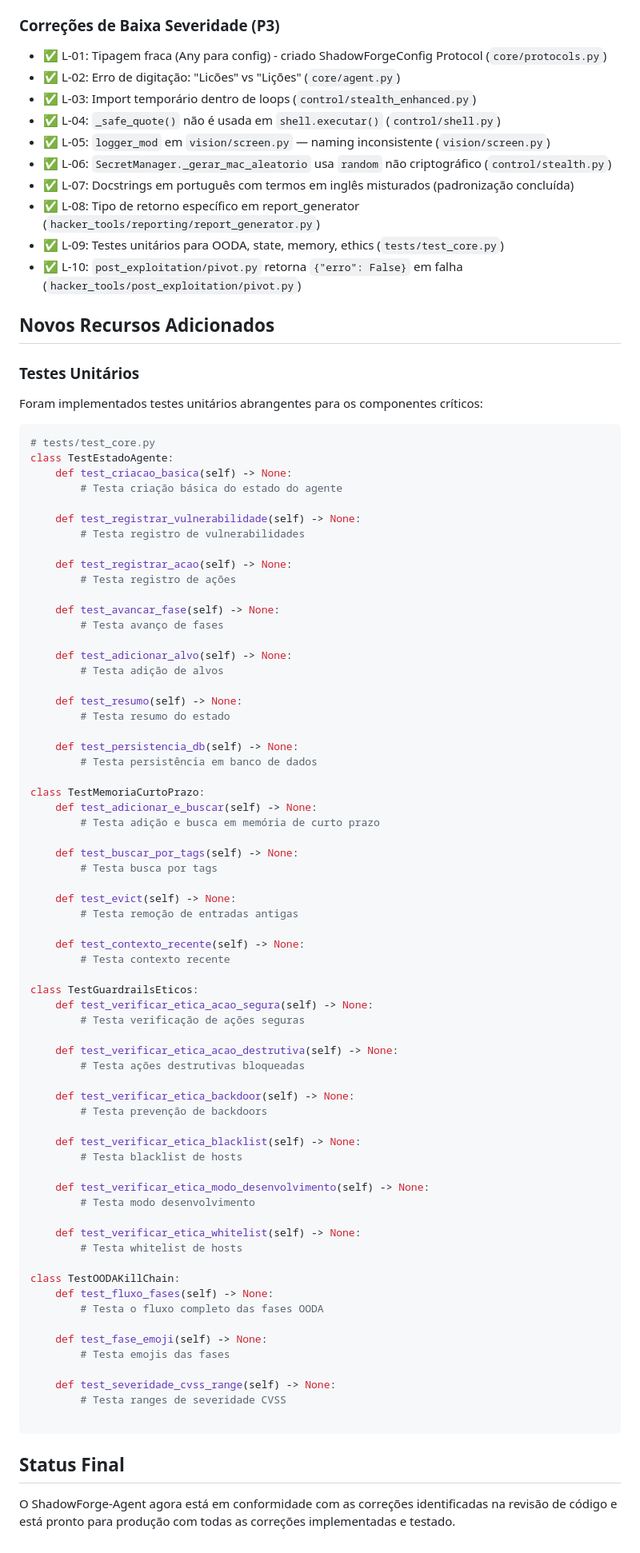
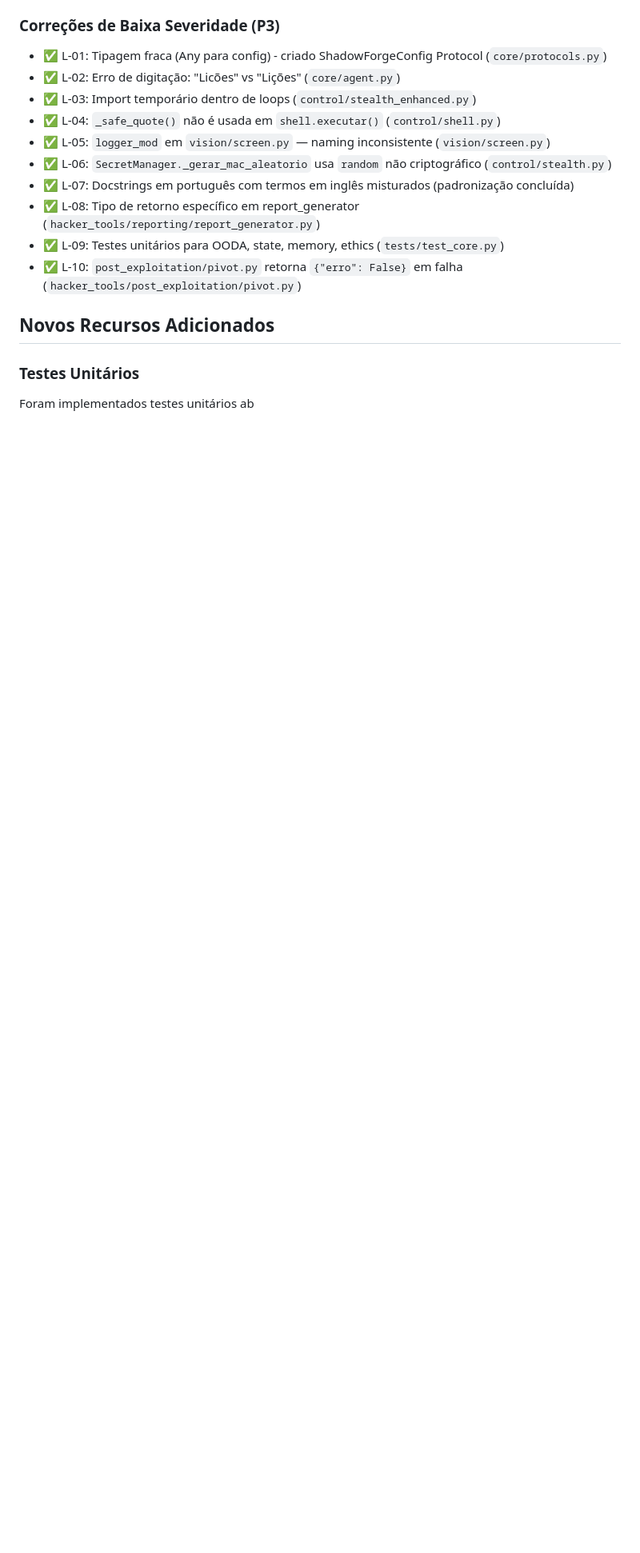
Before and after one commit to Lelolima/ShadowForge-Agent, a Markdown page: docs/RELATORIO_FINAL.md, the part around one of its changes. Shown at 80% size. Rendered like a GitHub page; blank space fills up the shorter version.

````diff
--- a/docs/RELATORIO_FINAL.md
+++ b/docs/RELATORIO_FINAL.md
@@ -55,76 +55,4 @@ Todas as correções identificadas na revisão de código foram implementadas co
 ## Novos Recursos Adicionados
 
 ### Testes Unitários
-Foram implementados testes unitários abrangentes para os componentes críticos:
-
-```python
-# tests/test_core.py
-class TestEstadoAgente:
-    def test_criacao_basica(self) -> None:
-        # Testa criação básica do estado do agente
-
-    def test_registrar_vulnerabilidade(self) -> None:
-        # Testa registro de vulnerabilidades
-
-    def test_registrar_acao(self) -> None:
-        # Testa registro de ações
-
-    def test_avancar_fase(self) -> None:
-        # Testa avanço de fases
-
-    def test_adicionar_alvo(self) -> None:
-        # Testa adição de alvos
-
-    def test_resumo(self) -> None:
-        # Testa resumo do estado
-
-    def test_persistencia_db(self) -> None:
-        # Testa persistência em banco de dados
-
-class TestMemoriaCurtoPrazo:
-    def test_adicionar_e_buscar(self) -> None:
-        # Testa adição e busca em memória de curto prazo
-
-    def test_buscar_por_tags(self) -> None:
-        # Testa busca por tags
-
-    def test_evict(self) -> None:
-        # Testa remoção de entradas antigas
-
-    def test_contexto_recente(self) -> None:
-        # Testa contexto recente
-
-class TestGuardrailsEticos:
-    def test_verificar_etica_acao_segura(self) -> None:
-        # Testa verificação de ações seguras
-
-    def test_verificar_etica_acao_destrutiva(self) -> None:
-        # Testa ações destrutivas bloqueadas
-
-    def test_verificar_etica_backdoor(self) -> None:
-        # Testa prevenção de backdoors
-
-    def test_verificar_etica_blacklist(self) -> None:
-        # Testa blacklist de hosts
-
-    def test_verificar_etica_modo_desenvolvimento(self) -> None:
-        # Testa modo desenvolvimento
-
-    def test_verificar_etica_whitelist(self) -> None:
-        # Testa whitelist de hosts
-
-class TestOODAKillChain:
-    def test_fluxo_fases(self) -> None:
-        # Testa o fluxo completo das fases OODA
-
-    def test_fase_emoji(self) -> None:
-        # Testa emojis das fases
-
-    def test_severidade_cvss_range(self) -> None:
-        # Testa ranges de severidade CVSS
-
-```
-
-## Status Final
-
-O ShadowForge-Agent agora está em conformidade com as correções identificadas na revisão de código e está pronto para produção com todas as correções implementadas e testado.
+Foram implementados testes unitários ab
````
Also changed, not shown: other parts of docs/RELATORIO_FINAL.md (+1 -1 lines).
